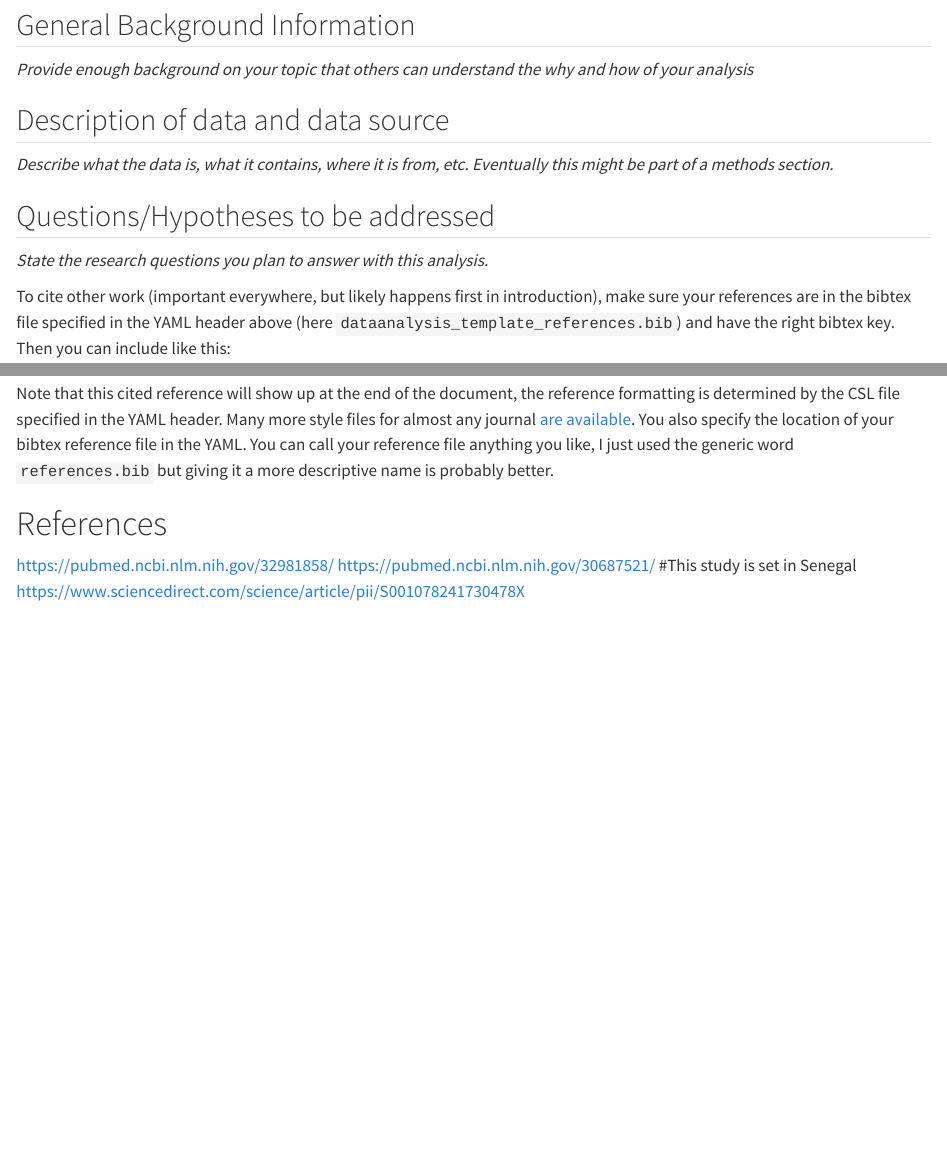
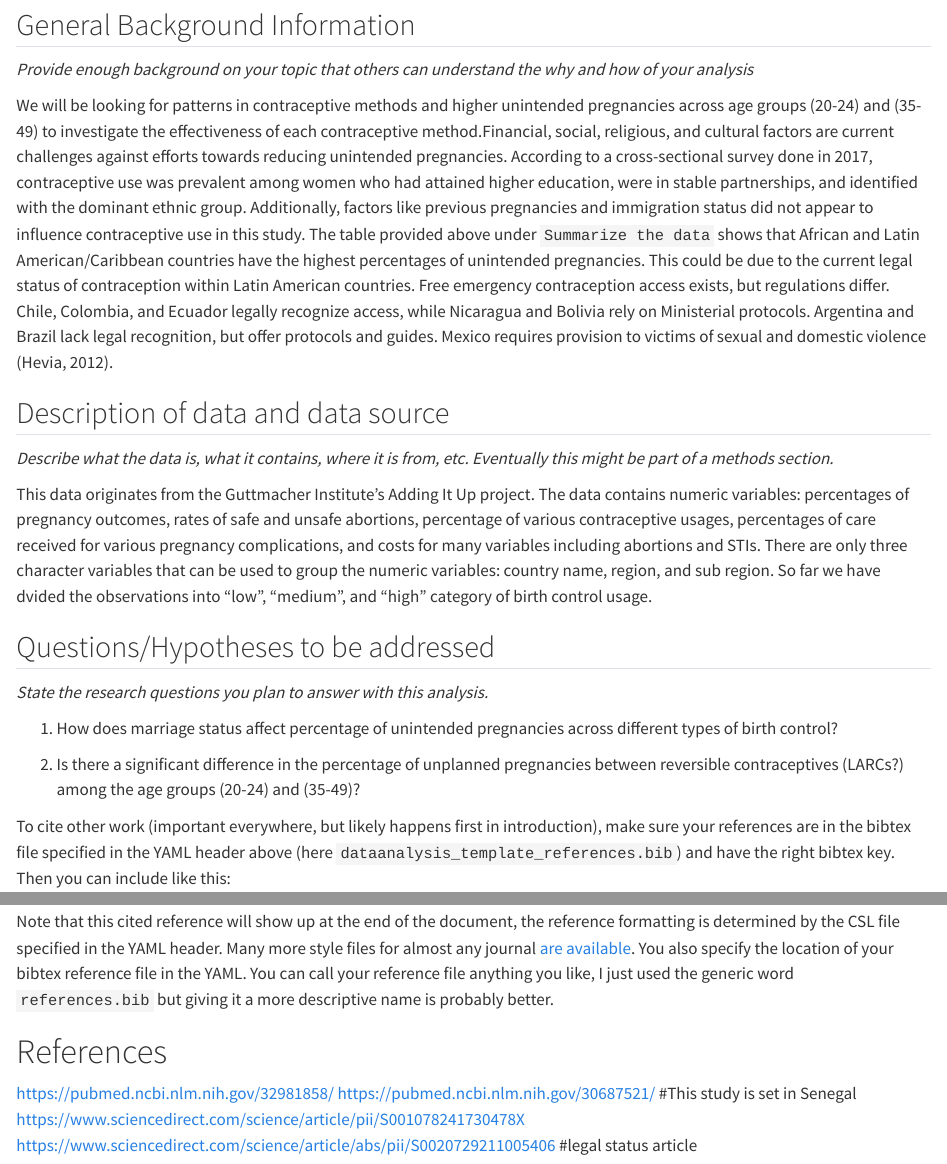
Before and after one commit to taylorglass16/GLASS-SANTIAGO-MADA-project, a Quarto document (products/manuscript/Manuscript.qmd): the page in a window 1100 px wide, from 14780 px down, and a second part further down, joined at a grey line. Rendered offline with R 4.5, knitr and Pandoc in place of Quarto, with nearby package versions; drawn as R Markdown's standard HTML page in place of the format the file asks for; some code elsewhere in the file could not run offline; a font, style sheet, LaTeX package, included part or bibliography that could not be used is replaced or left out.

Commit message:
Introduction

```diff
--- a/products/manuscript/Manuscript.qmd
+++ b/products/manuscript/Manuscript.qmd
@@ -111,12 +111,23 @@ _Write a summary of your project._
 ## General Background Information
 _Provide enough background on your topic that others can understand the why and how of your analysis_
 
+We will be looking for patterns in contraceptive methods and higher unintended pregnancies across age groups (20-24) and (35-49) to investigate the effectiveness of each contraceptive method.Financial, social, religious, and cultural factors are current challenges against efforts towards reducing unintended pregnancies. According to a cross-sectional survey done in 2017, contraceptive use was prevalent among women who had attained higher education, were in stable partnerships, and identified with the dominant ethnic group. Additionally, factors like previous pregnancies and immigration status did not appear to influence contraceptive use in this study. The table provided above under `Summarize the data` shows that African and Latin American/Caribbean countries have the highest percentages of unintended pregnancies. This could be due to the current legal status of contraception within Latin American countries. Free emergency contraception access exists, but regulations differ. Chile, Colombia, and Ecuador legally recognize access, while Nicaragua and Bolivia rely on Ministerial protocols. Argentina and Brazil lack legal recognition, but offer protocols and guides. Mexico requires provision to victims of sexual and domestic violence (Hevia, 2012).
+
+
+
 ## Description of data and data source
 _Describe what the data is, what it contains, where it is from, etc. Eventually this might be part of a methods section._
 
+This data originates from the Guttmacher Institute's Adding It Up project. The data contains numeric variables: percentages of pregnancy outcomes, rates of safe and unsafe abortions, percentage of various contraceptive usages, percentages of care received for various pregnancy complications, and costs for many variables including abortions and STIs. There are only three  character variables that can be used to group the numeric variables: country name, region, and sub region. So far we have dvided the observations into "low", "medium", and "high" category of birth control usage.
 
 ## Questions/Hypotheses to be addressed
 _State the research questions you plan to answer with this analysis._
+
+1. How does marriage status affect percentage of unintended pregnancies across different types of birth control?
+
+2. Is there a significant difference in the percentage of unplanned pregnancies between reversible contraceptives (LARCs?) among the age groups (20-24) and (35-49)?
+
+
 
 To cite other work (important everywhere, but likely happens first in introduction), make sure your references are in the bibtex file specified in the YAML header above (here `dataanalysis_template_references.bib`) and have the right bibtex key. Then you can include like this:
 
@@ -243,3 +254,4 @@ Note that this cited reference will show up at the end of the document, the refe
 https://pubmed.ncbi.nlm.nih.gov/32981858/
 https://pubmed.ncbi.nlm.nih.gov/30687521/ #This study is set in Senegal
 https://www.sciencedirect.com/science/article/pii/S001078241730478X
+https://www.sciencedirect.com/science/article/abs/pii/S0020729211005406 #legal status article
```
